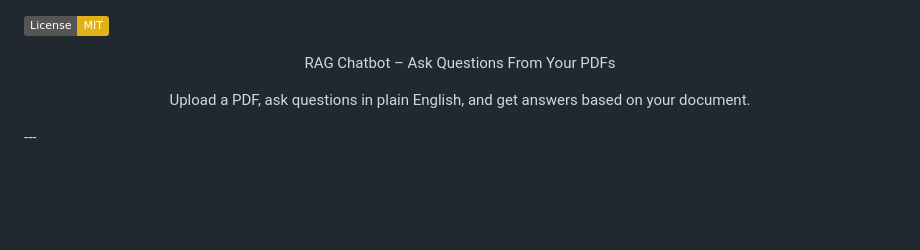
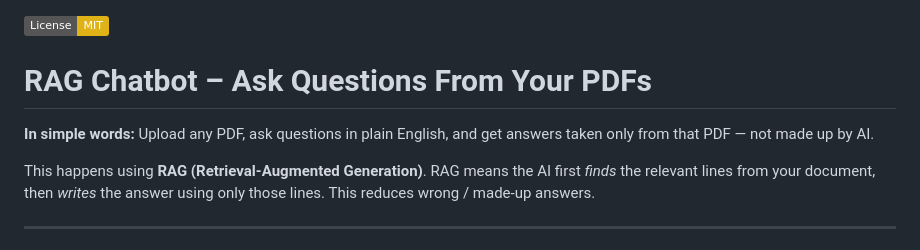
Before and after one commit to Mohak-talodhikar/RAG-ChatBot, a Markdown page: README.md, the part around the change. Drawn GitHub-style; badges without logos; blank space fills up the shorter version.

```diff
--- a/README.md
+++ b/README.md
@@ -1,14 +1,11 @@
 ![License: MIT](https://img.shields.io/badge/License-MIT-yellow.svg)
 
-<div align="center">
+# RAG Chatbot – Ask Questions From Your PDFs
 
-RAG Chatbot – Ask Questions From Your PDFs
+**In simple words:** Upload any PDF, ask questions in plain English, and get answers taken only from that PDF — not made up by AI.
 
+This happens using **RAG (Retrieval-Augmented Generation)**. RAG means the AI first *finds* the relevant lines from your document, then *writes* the answer using only those lines. This reduces wrong / made-up answers.
 
-
-Upload a PDF, ask questions in plain English, and get answers based on your document.
-
-</div>
 ---
 
 ## What can you do with it?
```
